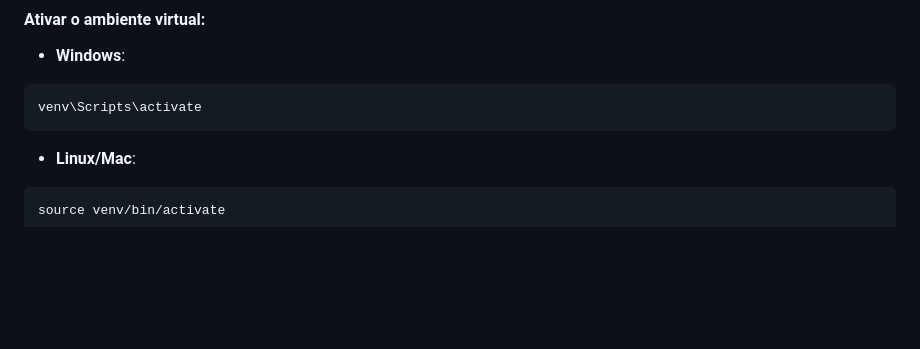
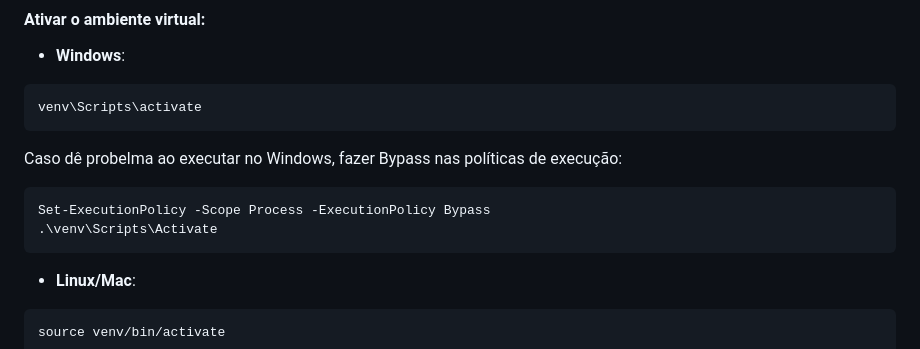
Before and after one commit to JeffersonEstevo/django_template, a Markdown page: README.md, the part around the change. Drawn GitHub-style; blank space fills up the shorter version.

````diff
--- a/README.md
+++ b/README.md
@@ -33,6 +33,12 @@ python -m venv venv
 ```
 venv\Scripts\activate
 ```
+Caso dê probelma ao executar no Windows, fazer Bypass nas políticas de execução:
+```
+Set-ExecutionPolicy -Scope Process -ExecutionPolicy Bypass
+.\venv\Scripts\Activate
+```
+
 - **Linux/Mac**:
 ```
 source venv/bin/activate
````
